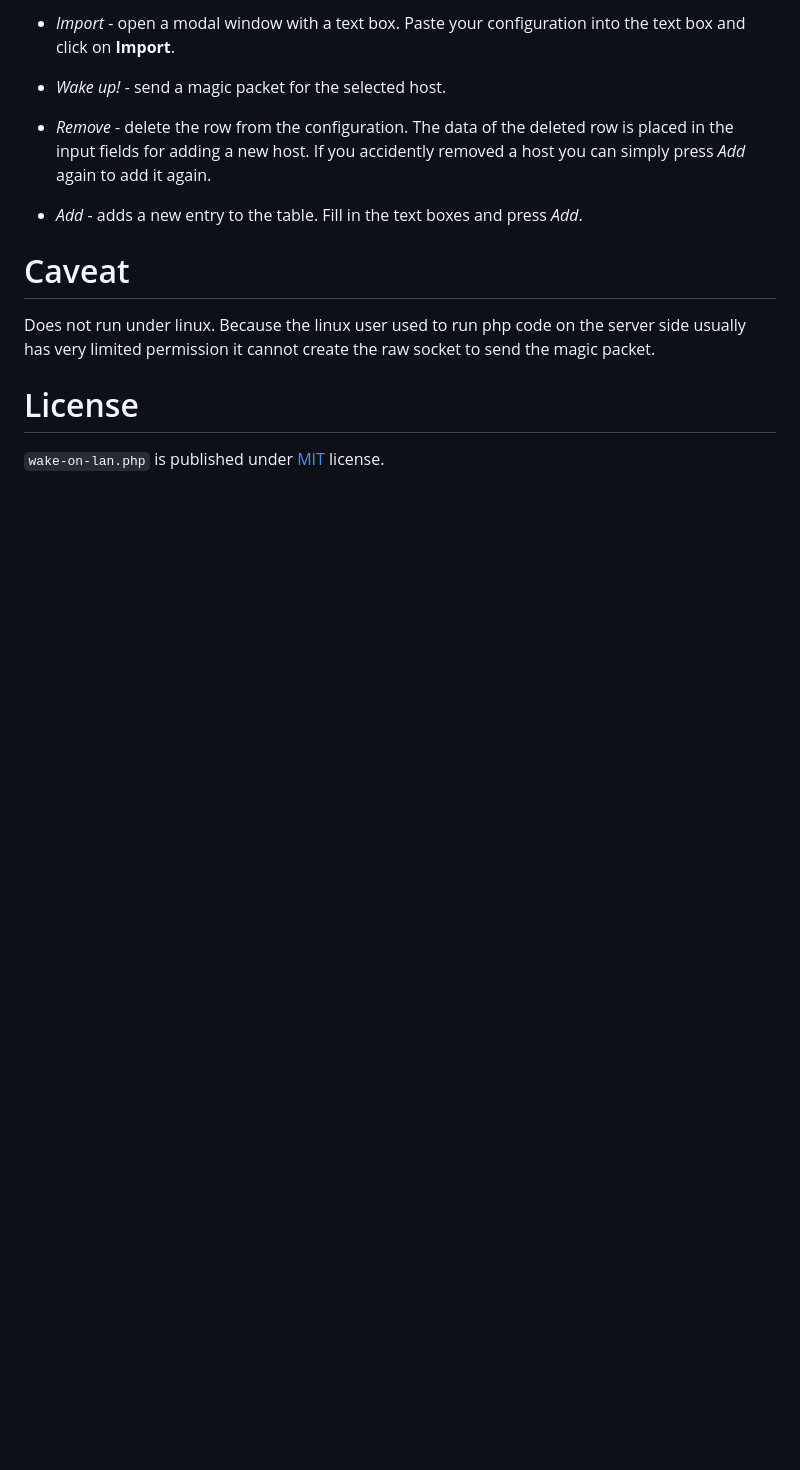
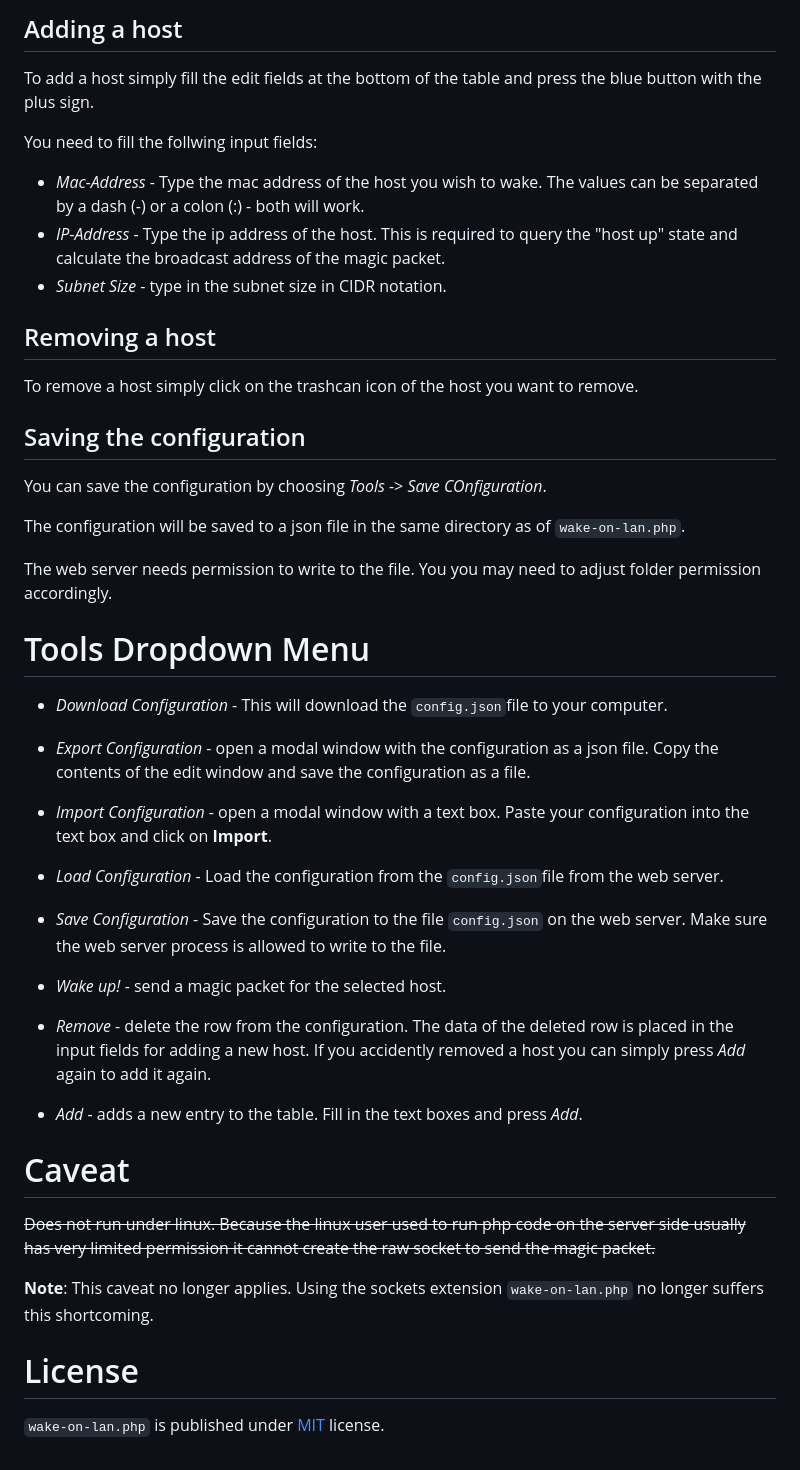
Before and after one commit to AndiSHFR/wake-on-lan.php, a Markdown page: README.md, the part around one of its changes. Drawn GitHub-style; blank space fills up the shorter version.

````diff
--- a/README.md
+++ b/README.md
@@ -25,5 +55,37 @@ Now you can start adding your the hosts you want to wake.
 
-* _Import_ - open a modal window with a text box. Paste your configuration into the text box and click on __Import__.
+## Adding a host
+To add a host simply fill the edit fields at the bottom of the table and press the blue button with the plus sign.
+
+You need to fill the follwing input fields:
+
+  * _Mac-Address_ - Type the mac address of the host you wish to wake. The values can be separated by a dash (-) or a colon (:) - both will work.
+  * _IP-Address_ - Type the ip address of the host. This is required to query the "host up" state and calculate the broadcast address of the magic packet.
+  * _Subnet Size_ - type in the subnet size in CIDR notation.
+
+
+## Removing a host
+To remove a host simply click on the trashcan icon of the host you want to remove.
+
+
+## Saving the configuration
+You can save the configuration by choosing _Tools_ -> _Save COnfiguration_.
+
+The configuration will be saved to a json file in the same directory as of ```wake-on-lan.php```.
+
+The web server needs permission to write to the file. You you may need to adjust folder permission accordingly.
+
+# Tools Dropdown Menu
+
+* _Download Configuration_ - This will download the ``config.json``file to your computer.
+
+* _Export Configuration_ - open a modal window with the configuration as a json file. Copy the contents of the edit window and save the configuration as a file.
+
+* _Import Configuration_ - open a modal window with a text box. Paste your configuration into the text box and click on __Import__.
+
+* _Load Configuration_ - Load the configuration from the ``config.json``file from the web server.
+
+* _Save Configuration_ - Save the configuration to the file ``config.json`` on the web server. Make sure the web server process is allowed to write to the file.
+
 
 * _Wake up!_ - send a magic packet for the selected host.
 
@@ -32,7 +94,10 @@ Now you can start adding your the hosts you want to wake.
 
 
 # Caveat
-Does not run under linux. Because the linux user used to run php code on the server side usually has very limited permission it cannot create the raw socket to send the magic packet.
+
+  <s>Does not run under linux. Because the linux user used to run php code on the server side usually has very limited permission it cannot create the raw socket to send the magic packet.</s>
+
+__Note__: This caveat no longer applies. Using the sockets extension ```wake-on-lan.php``` no longer suffers this shortcoming.
 
 # License
 ```wake-on-lan.php``` is published under [MIT](LICENSE) license.
````
Also changed, not shown: other parts of README.md (+34 -4 lines), wake-on-lan.png, 1 other file.
